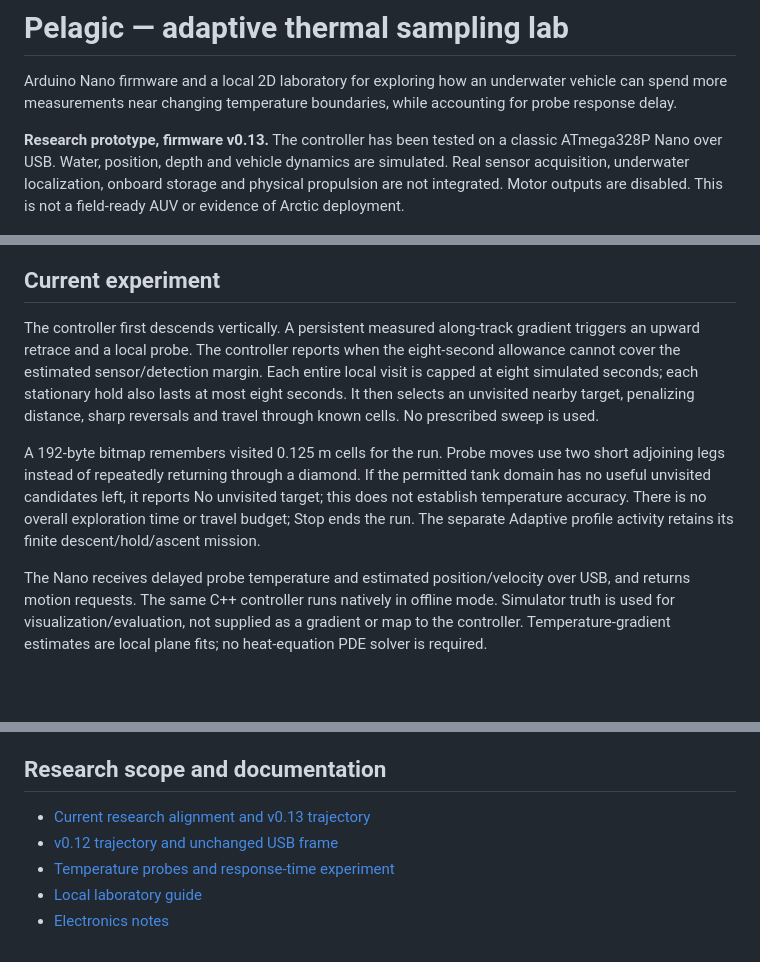
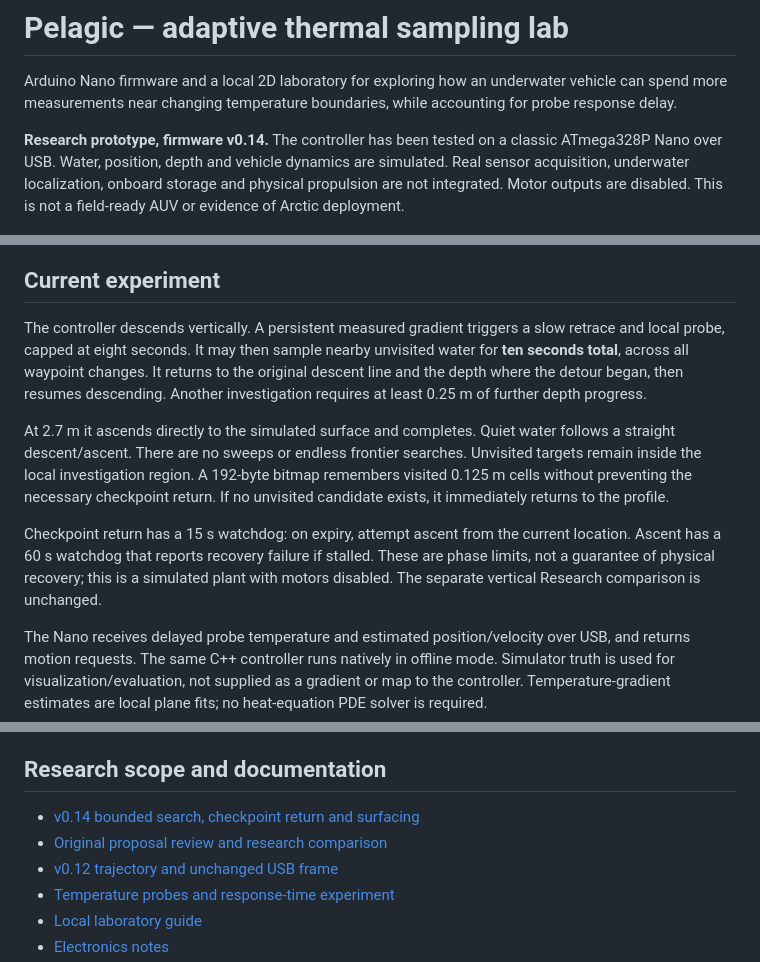
Before and after one commit to bittahpearlove/pelagic-auv-lab, a Markdown page: README.md, 3 parts joined by grey strips. GitHub-like rendering; blank space fills up the shorter version.

Commit message:
v0.14: README.md

```diff
--- a/README.md
+++ b/README.md
@@ -2,15 +2,17 @@
 
 Arduino Nano firmware and a local 2D laboratory for exploring how an underwater vehicle can spend more measurements near changing temperature boundaries, while accounting for probe response delay.
 
-**Research prototype, firmware v0.13.** The controller has been tested on a classic ATmega328P Nano over USB. Water, position, depth and vehicle dynamics are simulated. Real sensor acquisition, underwater localization, onboard storage and physical propulsion are not integrated. Motor outputs are disabled. This is not a field-ready AUV or evidence of Arctic deployment.
+**Research prototype, firmware v0.14.** The controller has been tested on a classic ATmega328P Nano over USB. Water, position, depth and vehicle dynamics are simulated. Real sensor acquisition, underwater localization, onboard storage and physical propulsion are not integrated. Motor outputs are disabled. This is not a field-ready AUV or evidence of Arctic deployment.
 
 ![Local experiment workbench](docs/images/workbench.png)
 
 ## Current experiment
 
-The controller first descends vertically. A persistent measured along-track gradient triggers an upward retrace and a local probe. The controller reports when the eight-second allowance cannot cover the estimated sensor/detection margin. Each entire local visit is capped at eight simulated seconds; each stationary hold also lasts at most eight seconds. It then selects an unvisited nearby target, penalizing distance, sharp reversals and travel through known cells. No prescribed sweep is used.
+The controller descends vertically. A persistent measured gradient triggers a slow retrace and local probe, capped at eight seconds. It may then sample nearby unvisited water for **ten seconds total**, across all waypoint changes. It returns to the original descent line and the depth where the detour began, then resumes descending. Another investigation requires at least 0.25 m of further depth progress.
 
-A 192-byte bitmap remembers visited 0.125 m cells for the run. Probe moves use two short adjoining legs instead of repeatedly returning through a diamond. If the permitted tank domain has no useful unvisited candidates left, it reports No unvisited target; this does not establish temperature accuracy. There is no overall exploration time or travel budget; Stop ends the run. The separate Adaptive profile activity retains its finite descent/hold/ascent mission.
+At 2.7 m it ascends directly to the simulated surface and completes. Quiet water follows a straight descent/ascent. There are no sweeps or endless frontier searches. Unvisited targets remain inside the local investigation region. A 192-byte bitmap remembers visited 0.125 m cells without preventing the necessary checkpoint return. If no unvisited candidate exists, it immediately returns to the profile.
+
+Checkpoint return has a 15 s watchdog: on expiry, attempt ascent from the current location. Ascent has a 60 s watchdog that reports recovery failure if stalled. These are phase limits, not a guarantee of physical recovery; this is a simulated plant with motors disabled. The separate vertical Research comparison is unchanged.
 
 The Nano receives delayed probe temperature and estimated position/velocity over USB, and returns motion requests. The same C++ controller runs natively in offline mode. Simulator truth is used for visualization/evaluation, not supplied as a gradient or map to the controller. Temperature-gradient estimates are local plane fits; no heat-equation PDE solver is required.
 
@@ -82,7 +84,8 @@ node tests/survey_planner_test.mjs
 
 ## Research scope and documentation
 
-- [Current research alignment and v0.13 trajectory](docs/RESEARCH_ALIGNMENT_V013.md)
+- [v0.14 bounded search, checkpoint return and surfacing](docs/NANO_V014_PROFILE_RETURN.md)
+- [Original proposal review and research comparison](docs/RESEARCH_ALIGNMENT_V013.md)
 - [v0.12 trajectory and unchanged USB frame](docs/NANO_V012_BOUNDED_LOCAL.md)
 - [Temperature probes and response-time experiment](docs/TEMPERATURE_PROBES.md)
 - [Local laboratory guide](lab/README.md)
```
Also changed, not shown: other parts of README.md (+1 -1 lines).
